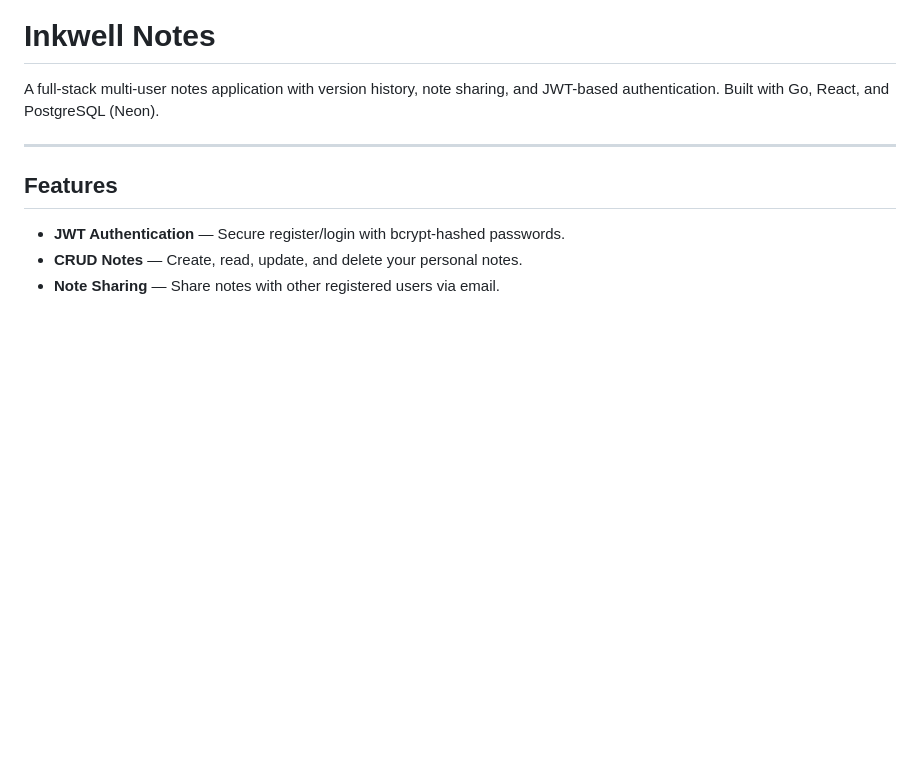
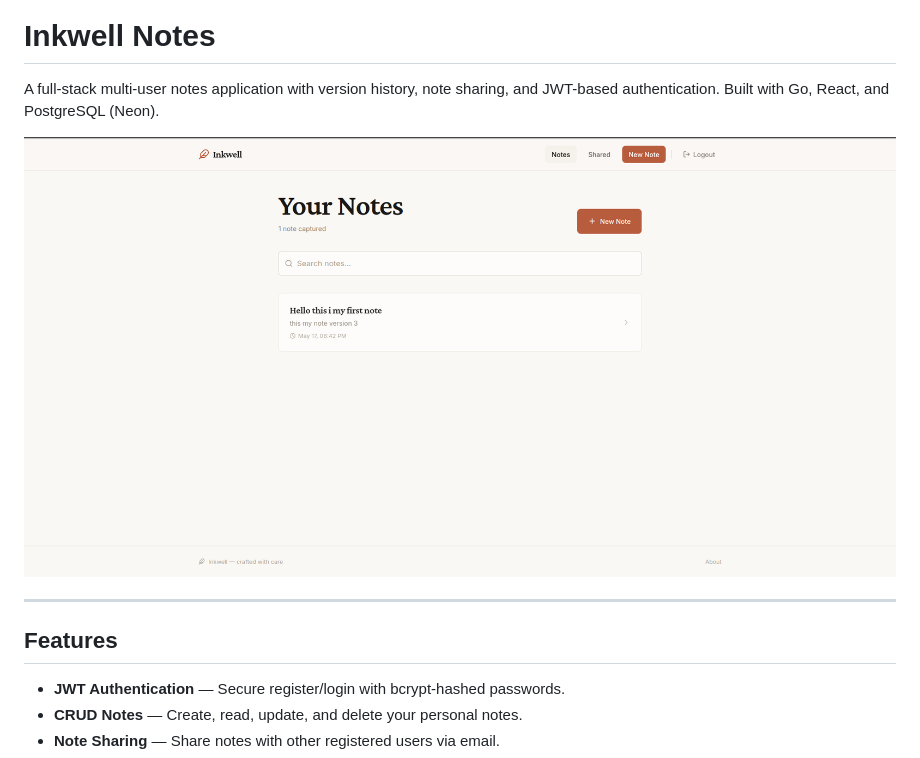
Before and after one commit to dawgdevv/Inkwell, a Markdown page: README.md, the part around the change. Drawn GitHub-style; pictures changed too: image.png (added); blank space fills up the shorter version.

Commit message:
Add image to README and update layout

```diff
--- a/README.md
+++ b/README.md
@@ -1,6 +1,8 @@
 # Inkwell Notes
 
 A full-stack multi-user notes application with version history, note sharing, and JWT-based authentication. Built with Go, React, and PostgreSQL (Neon).
+
+![alt text](image.png)
 
 ---
 
```
